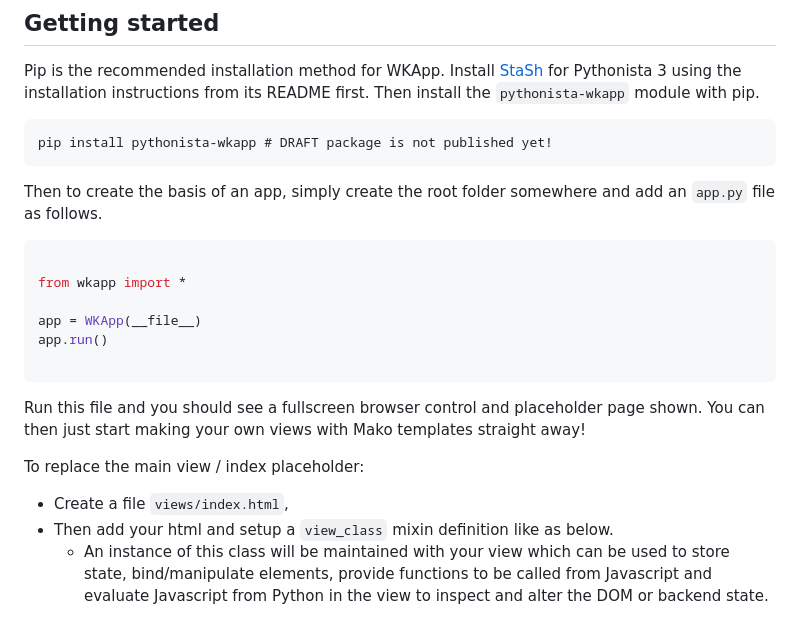
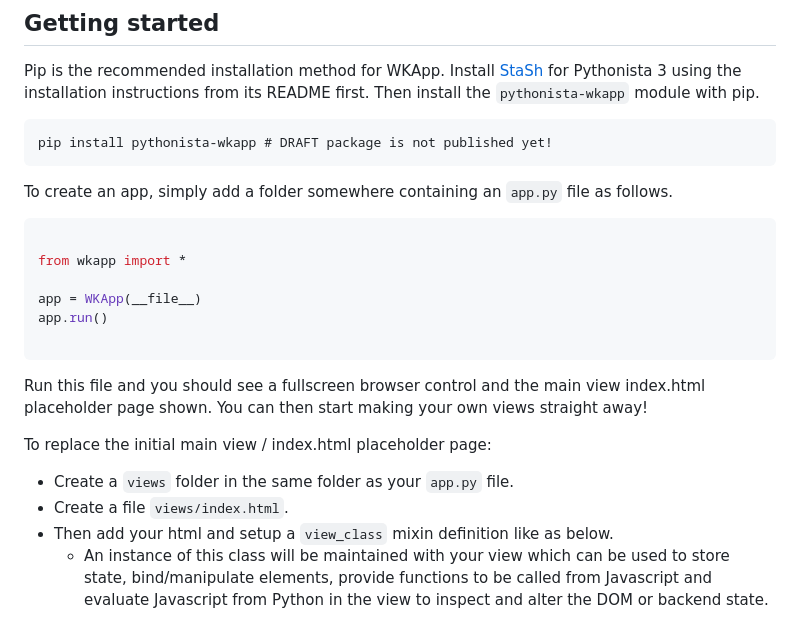
Before and after one commit to M4nw3l/pythonista_wkapp, a Markdown page: README.md, the part around the change. GitHub-like rendering.

````diff
--- a/README.md
+++ b/README.md
@@ -14,7 +14,7 @@ Then install the `pythonista-wkapp` module with pip.
 ```
 pip install pythonista-wkapp # DRAFT package is not published yet!
 ```
-Then to create the basis of an app, simply create the root folder somewhere and add an `app.py` file as follows.
+To create an app, simply add a folder somewhere containing an `app.py` file as follows.
 
 ```python
 
@@ -25,10 +25,12 @@ app.run()
 
 ```
 
-Run this file and you should see a fullscreen browser control and placeholder page shown. You can then just start making your own views with Mako templates straight away!
+Run this file and you should see a fullscreen browser control and the main view index.html placeholder page shown.
+You can then start making your own views straight away!
 
-To replace the main view / index placeholder:
-- Create a file `views/index.html`,
+To replace the initial main view / index.html placeholder page:
+- Create a `views` folder in the same folder as your `app.py` file.
+- Create a file `views/index.html`.
 - Then add your html and setup a `view_class` mixin definition like as below.
 	- An instance of this class will be maintained with your view which can be used to store state, bind/manipulate elements, provide functions to be called from Javascript and evaluate Javascript from Python in the view to inspect and alter the DOM or backend state.
 
````
